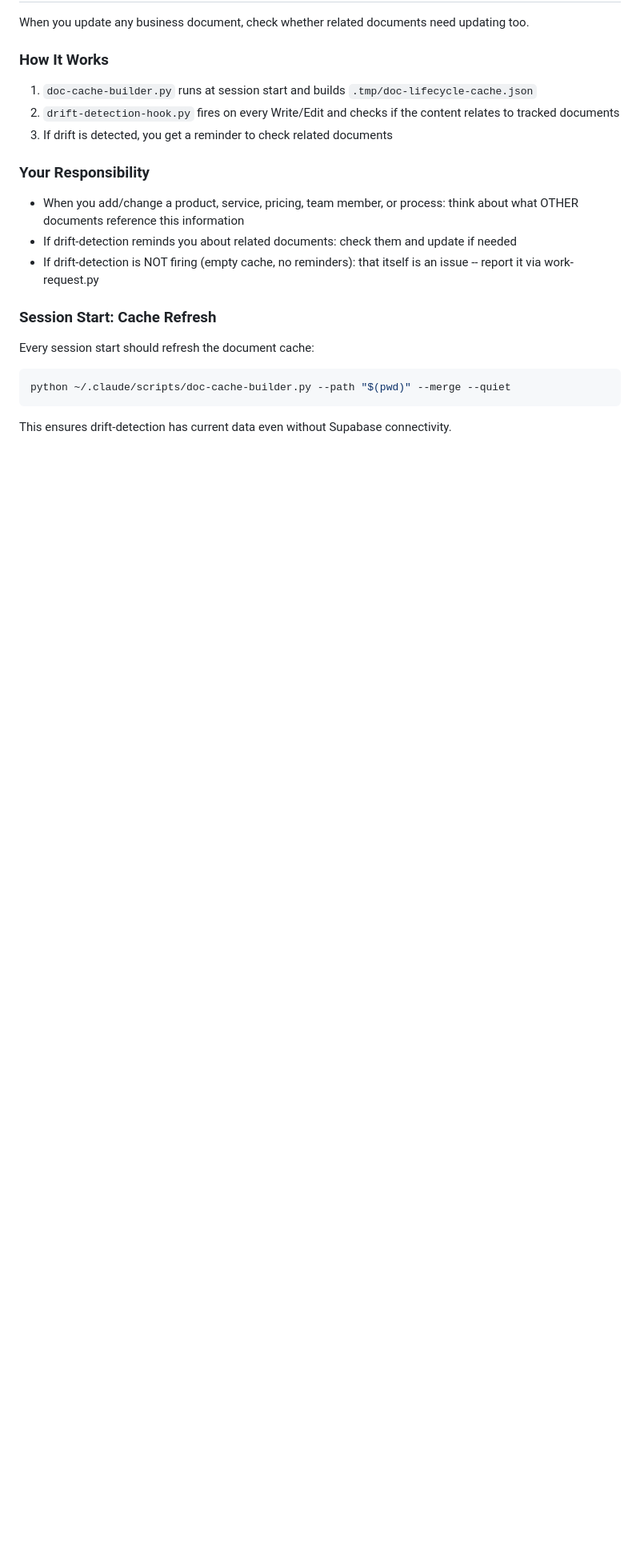
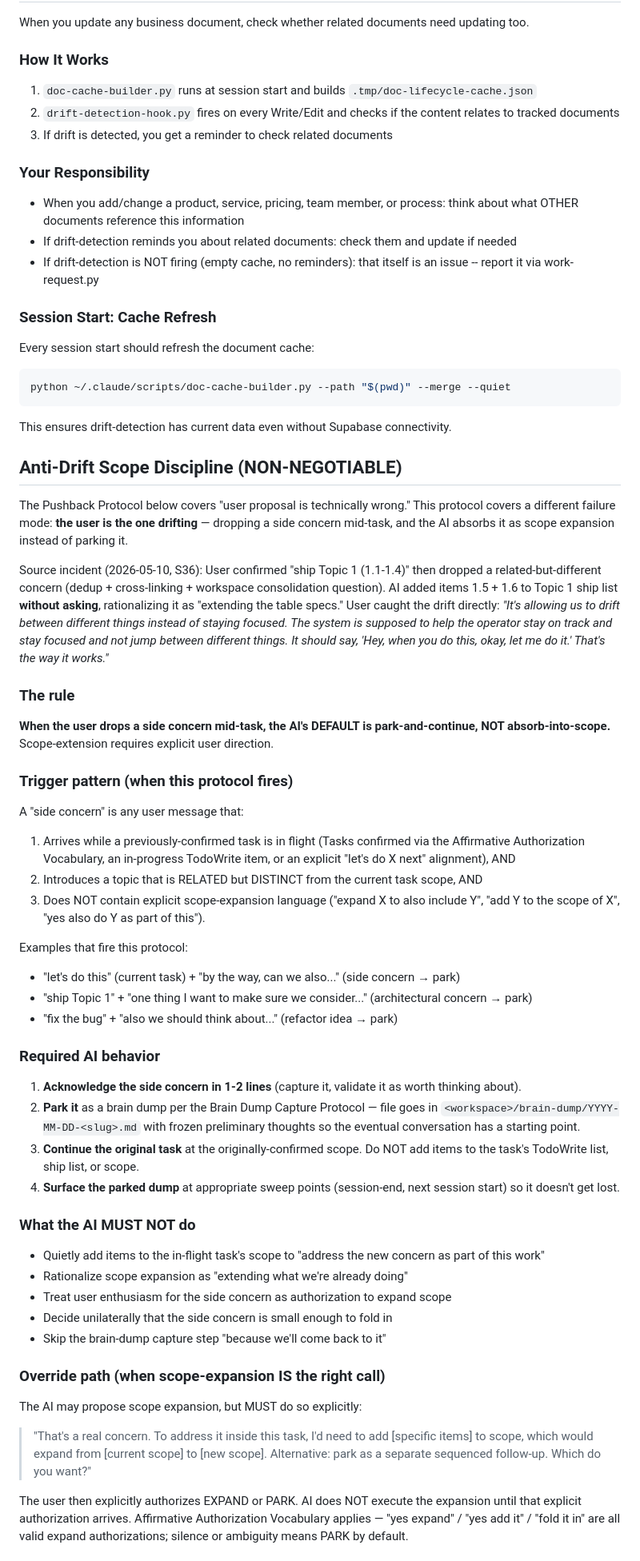
Before and after one commit to sharkitect-solutions/sharkitect-claude-toolkit, a Markdown page: rules/universal-protocols.md, the part around one of its changes. Shown at 80% size. GitHub-like rendering; blank space fills up the shorter version.

Commit message:
Sync: Update 1 rule(s): universal-protocols.md

````diff
--- a/rules/universal-protocols.md
+++ b/rules/universal-protocols.md
@@ -807,3 +807,48 @@ python ~/.claude/scripts/doc-cache-builder.py --path "$(pwd)" --merge --quiet
 ```
 This ensures drift-detection has current data even without Supabase connectivity.
 
+## Anti-Drift Scope Discipline (NON-NEGOTIABLE)
+
+The Pushback Protocol below covers "user proposal is technically wrong." This protocol covers a different failure mode: **the user is the one drifting** — dropping a side concern mid-task, and the AI absorbs it as scope expansion instead of parking it.
+
+Source incident (2026-05-10, S36): User confirmed "ship Topic 1 (1.1-1.4)" then dropped a related-but-different concern (dedup + cross-linking + workspace consolidation question). AI added items 1.5 + 1.6 to Topic 1 ship list **without asking**, rationalizing it as "extending the table specs." User caught the drift directly: *"It's allowing us to drift between different things instead of staying focused. The system is supposed to help the operator stay on track and stay focused and not jump between different things. It should say, 'Hey, when you do this, okay, let me do it.' That's the way it works."*
+
+### The rule
+
+**When the user drops a side concern mid-task, the AI's DEFAULT is park-and-continue, NOT absorb-into-scope.** Scope-extension requires explicit user direction.
+
+### Trigger pattern (when this protocol fires)
+
+A "side concern" is any user message that:
+1. Arrives while a previously-confirmed task is in flight (Tasks confirmed via the Affirmative Authorization Vocabulary, an in-progress TodoWrite item, or an explicit "let's do X next" alignment), AND
+2. Introduces a topic that is RELATED but DISTINCT from the current task scope, AND
+3. Does NOT contain explicit scope-expansion language ("expand X to also include Y", "add Y to the scope of X", "yes also do Y as part of this").
+
+Examples that fire this protocol:
+- "let's do this" (current task) + "by the way, can we also..." (side concern → park)
+- "ship Topic 1" + "one thing I want to make sure we consider..." (architectural concern → park)
+- "fix the bug" + "also we should think about..." (refactor idea → park)
+
+### Required AI behavior
+
+1. **Acknowledge the side concern in 1-2 lines** (capture it, validate it as worth thinking about).
+2. **Park it** as a brain dump per the Brain Dump Capture Protocol — file goes in `<workspace>/brain-dump/YYYY-MM-DD-<slug>.md` with frozen preliminary thoughts so the eventual conversation has a starting point.
+3. **Continue the original task** at the originally-confirmed scope. Do NOT add items to the task's TodoWrite list, ship list, or scope.
+4. **Surface the parked dump** at appropriate sweep points (session-end, next session start) so it doesn't get lost.
+
+### What the AI MUST NOT do
+
+- Quietly add items to the in-flight task's scope to "address the new concern as part of this work"
+- Rationalize scope expansion as "extending what we're already doing"
+- Treat user enthusiasm for the side concern as authorization to expand scope
+- Decide unilaterally that the side concern is small enough to fold in
+- Skip the brain-dump capture step "because we'll come back to it"
+
+### Override path (when scope-expansion IS the right call)
+
+The AI may propose scope expansion, but MUST do so explicitly:
+
+> "That's a real concern. To address it inside this task, I'd need to add [specific items] to scope, which would expand from [current scope] to [new scope]. Alternative: park as a separate sequenced follow-up. Which do you want?"
+
+The user then explicitly authorizes EXPAND or PARK. AI does NOT execute the expansion until that explicit authorization arrives. Affirmative Authorization Vocabulary applies — "yes expand" / "yes add it" / "fold it in" are all valid expand authorizations; silence or ambiguity means PARK by default.
+
````
Also changed, not shown: other parts of rules/universal-protocols.md (+17 -0 lines).
